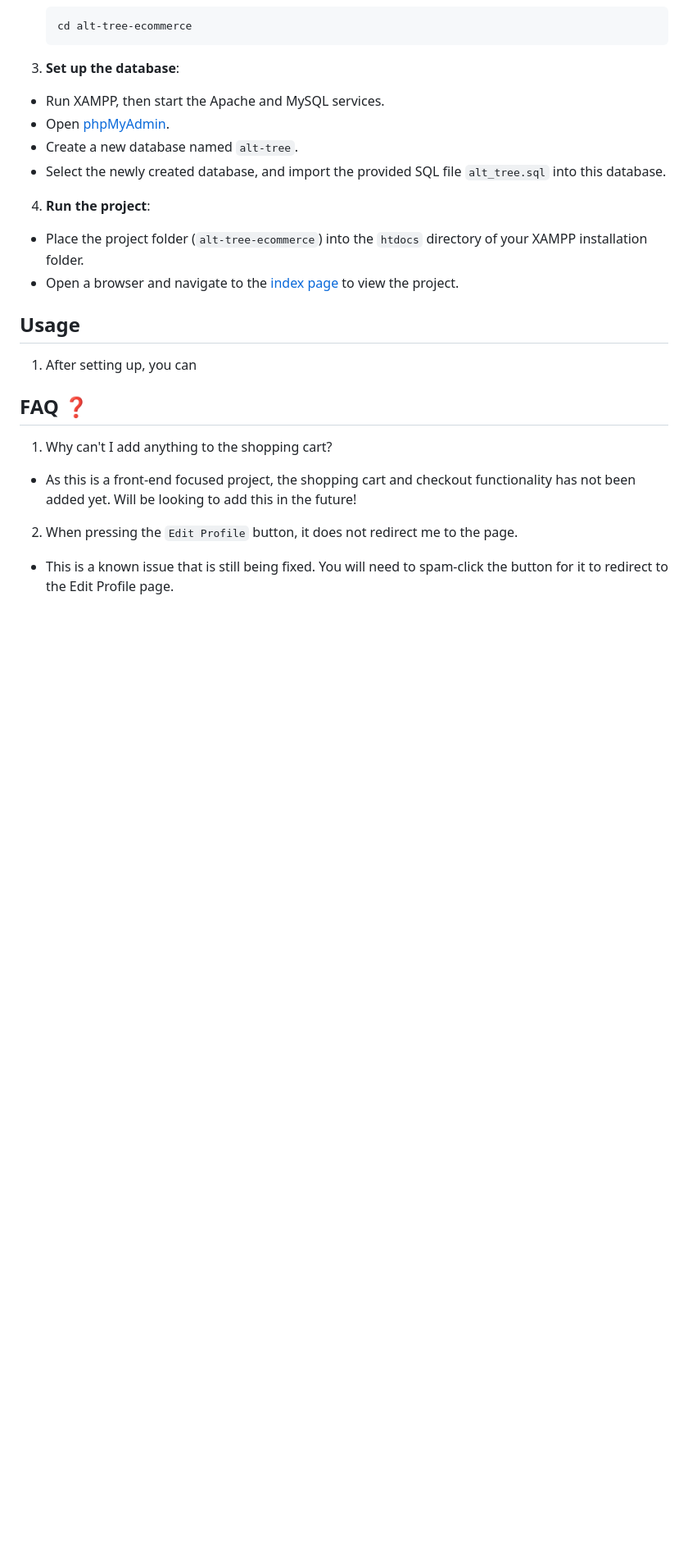
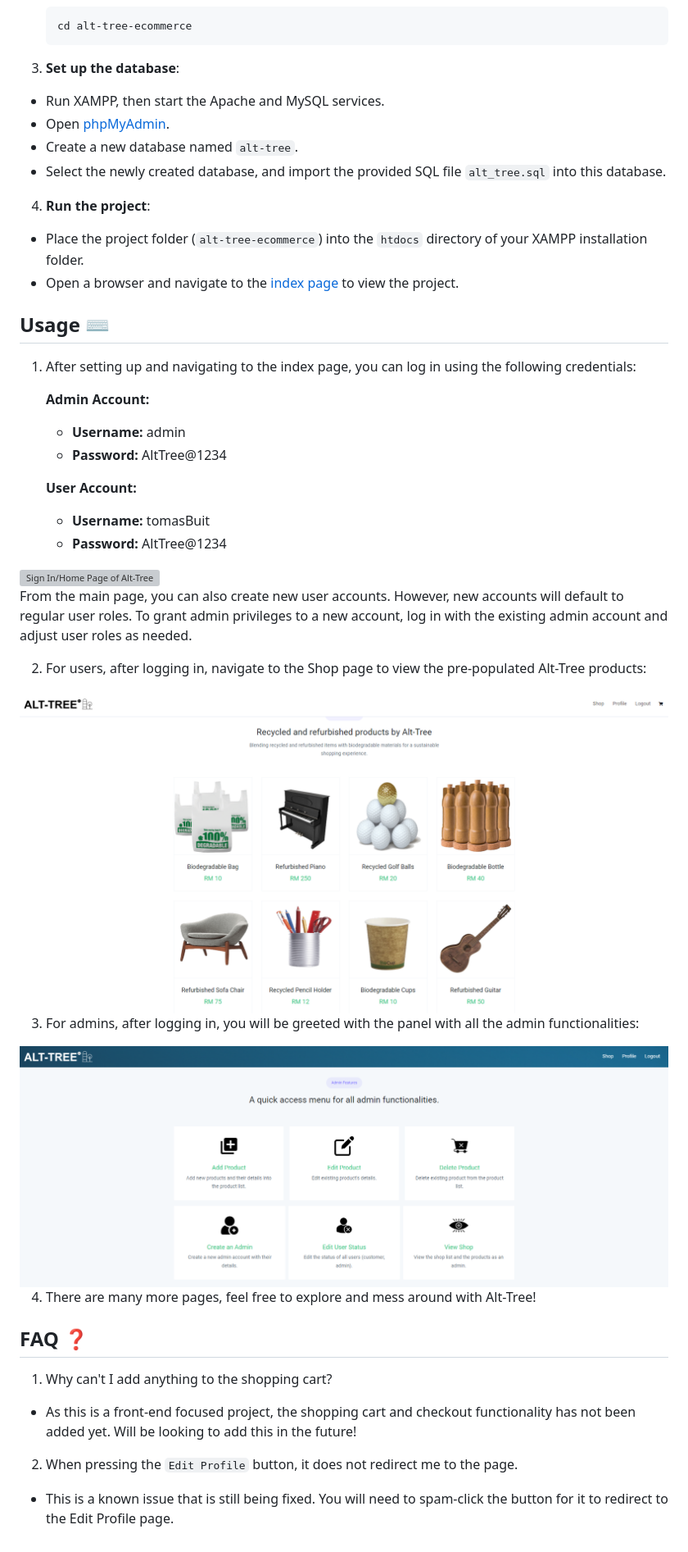
Before and after one commit to amadzai/alt-tree-ecommerce, a Markdown page: README.md, the part around the change. Shown: that part at 82% size. GitHub-like rendering; pictures changed too: screenshots/admin.png (added), screenshots/shop.png (added); blank space fills up the shorter version; grey boxes are pictures that could not be loaded.

Commit message:
Add screenshots. Update README: Add usage

```diff
--- a/README.md
+++ b/README.md
@@ -46,8 +46,30 @@ It is built with PHP for server-side scripting, while the database is managed wi
 - Place the project folder (`alt-tree-ecommerce`) into the `htdocs` directory of your XAMPP installation folder.
 - Open a browser and navigate to the [index page](http://localhost/alt-tree-ecommerce/index.php) to view the project.
 
-## Usage
-1. After setting up, you can
+## Usage :keyboard:
+1. After setting up and navigating to the index page, you can log in using the following credentials:
+
+    **Admin Account:**
+    - **Username:** admin
+    - **Password:** AltTree@1234
+
+    **User Account:**
+    - **Username:** tomasBuit
+    - **Password:** AltTree@1234
+
+<img src="screenshots/signIn.png" alt="Sign In/Home Page of Alt-Tree">
+
+From the main page, you can also create new user accounts. However, new accounts will default to regular user roles. To grant admin privileges to a new account, log in with the existing admin account and adjust user roles as needed.
+
+2. For users, after logging in, navigate to the Shop page to view the pre-populated Alt-Tree products:
+
+<img src="screenshots/shop.png" alt="Sign In/Home Page of Alt-Tree">
+
+3. For admins, after logging in, you will be greeted with the panel with all the admin functionalities:
+
+<img src="screenshots/admin.png" alt="Sign In/Home Page of Alt-Tree">
+
+4. There are many more pages, feel free to explore and mess around with Alt-Tree!
 
 ## FAQ :question:
 1. Why can't I add anything to the shopping cart?
```
Also changed, not shown: 1 other file.
